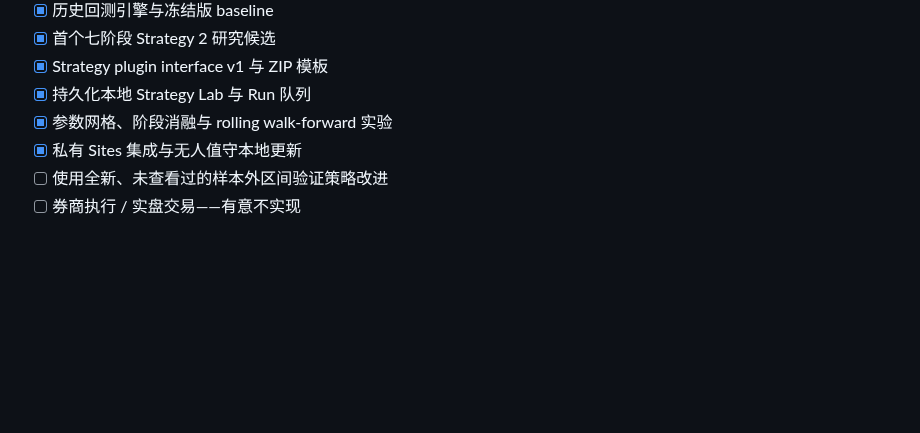
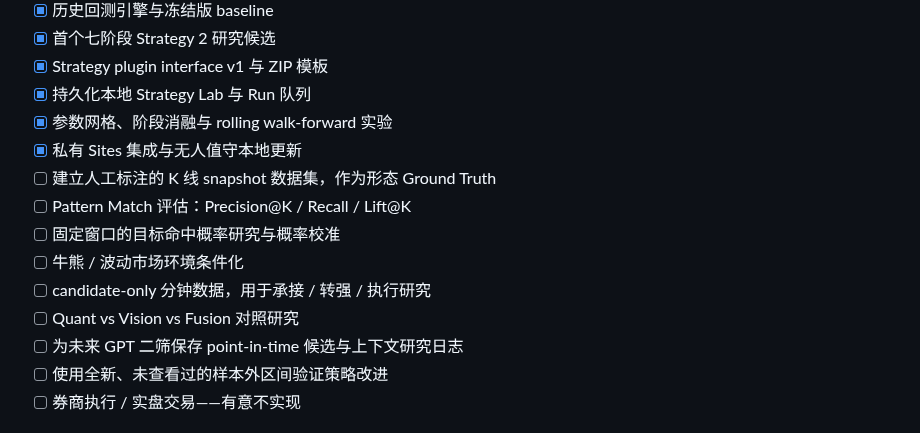
Before and after one commit to zhoushuming073-cell/stock-radar, a Markdown page: README.zh-CN.md, the part around one of its changes. Drawn GitHub-style; blank space fills up the shorter version.

```diff
--- a/README.zh-CN.md
+++ b/README.zh-CN.md
@@ -69,6 +107,13 @@ Stock Radar 是一个基于 Alpaca 市场数据的美股研究与筛选系统。
 - [x] 持久化本地 Strategy Lab 与 Run 队列
 - [x] 参数网格、阶段消融与 rolling walk-forward 实验
 - [x] 私有 Sites 集成与无人值守本地更新
+- [ ] 建立人工标注的 K 线 snapshot 数据集，作为形态 Ground Truth
+- [ ] Pattern Match 评估：Precision@K / Recall / Lift@K
+- [ ] 固定窗口的目标命中概率研究与概率校准
+- [ ] 牛熊 / 波动市场环境条件化
+- [ ] candidate-only 分钟数据，用于承接 / 转强 / 执行研究
+- [ ] Quant vs Vision vs Fusion 对照研究
+- [ ] 为未来 GPT 二筛保存 point-in-time 候选与上下文研究日志
 - [ ] 使用全新、未查看过的样本外区间验证策略改进
 - [ ] 券商执行 / 实盘交易——有意不实现
 
```
Also changed, not shown: other parts of README.zh-CN.md (+42 -4 lines).
